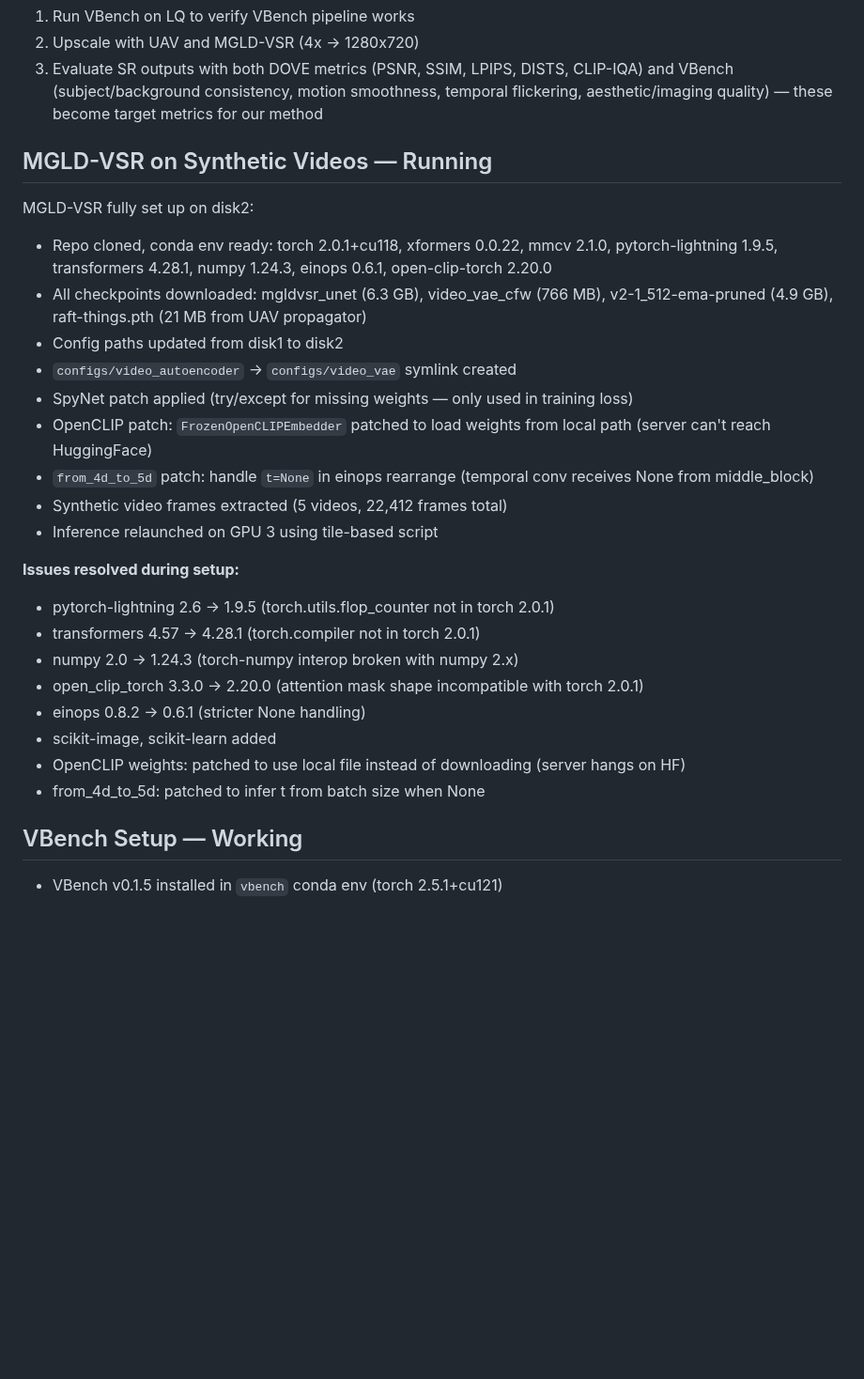
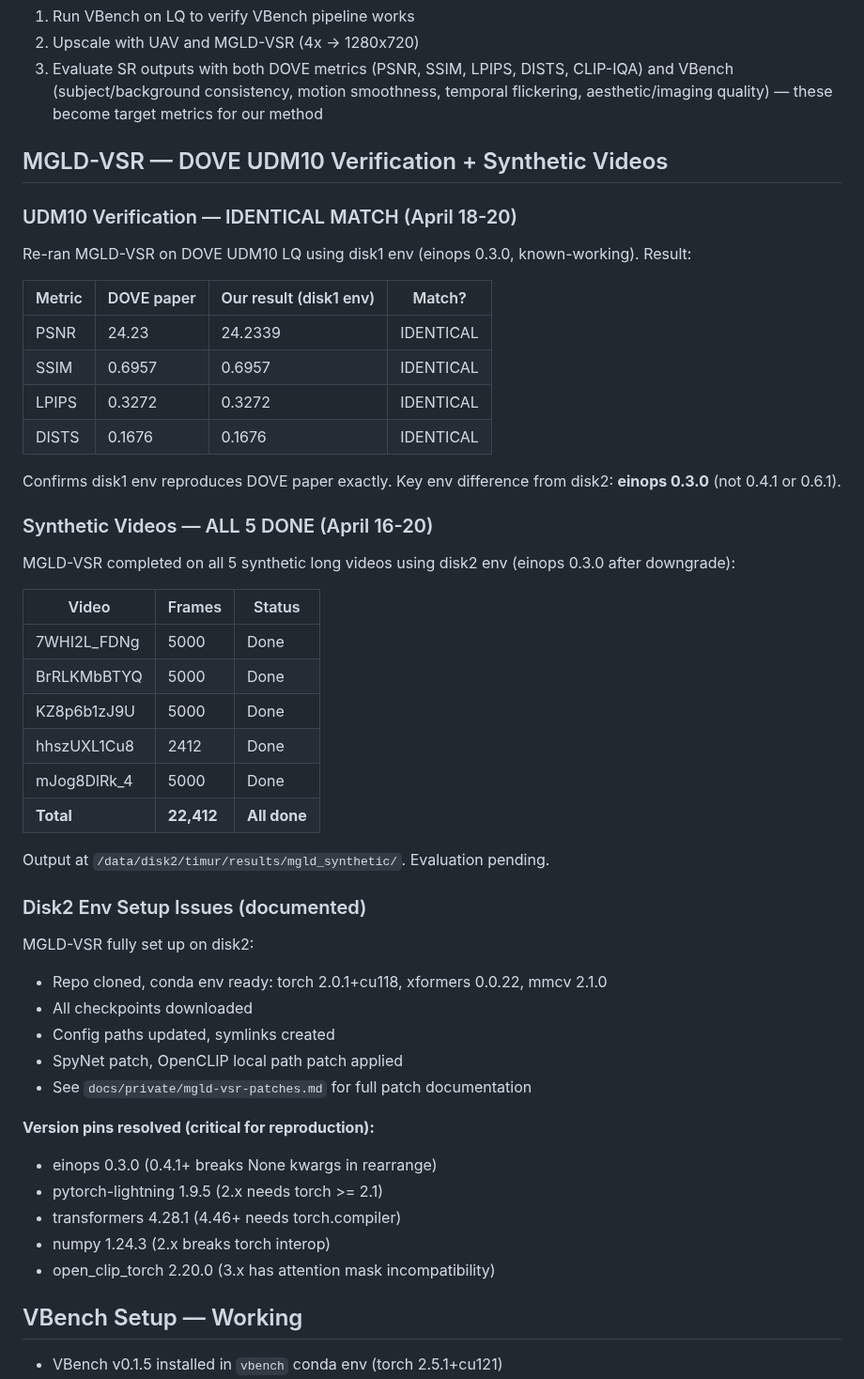
Before and after one commit to TimuJ/thesis_ve, a Markdown page: reports/Timur_Iakshibaev_2026-04-13_to_2026-04-26.md, the part around one of its changes. Shown at 94% size. Rendered like a GitHub page; blank space fills up the shorter version.

```diff
--- a/reports/Timur_Iakshibaev_2026-04-13_to_2026-04-26.md
+++ b/reports/Timur_Iakshibaev_2026-04-13_to_2026-04-26.md
@@ -79,28 +89,51 @@ These are LQ (320x180) videos. Plan:
 2. Upscale with UAV and MGLD-VSR (4x → 1280x720)
 3. Evaluate SR outputs with both DOVE metrics (PSNR, SSIM, LPIPS, DISTS, CLIP-IQA) and VBench (subject/background consistency, motion smoothness, temporal flickering, aesthetic/imaging quality) — these become target metrics for our method
 
-## MGLD-VSR on Synthetic Videos — Running
+## MGLD-VSR — DOVE UDM10 Verification + Synthetic Videos
+
+### UDM10 Verification — IDENTICAL MATCH (April 18-20)
+
+Re-ran MGLD-VSR on DOVE UDM10 LQ using disk1 env (einops 0.3.0, known-working). Result:
+
+| Metric | DOVE paper | Our result (disk1 env) | Match? |
+|--------|-----------|----------------------|--------|
+| PSNR | 24.23 | 24.2339 | IDENTICAL |
+| SSIM | 0.6957 | 0.6957 | IDENTICAL |
+| LPIPS | 0.3272 | 0.3272 | IDENTICAL |
+| DISTS | 0.1676 | 0.1676 | IDENTICAL |
+
+Confirms disk1 env reproduces DOVE paper exactly. Key env difference from disk2: **einops 0.3.0** (not 0.4.1 or 0.6.1).
+
+### Synthetic Videos — ALL 5 DONE (April 16-20)
+
+MGLD-VSR completed on all 5 synthetic long videos using disk2 env (einops 0.3.0 after downgrade):
+
+| Video | Frames | Status |
+|-------|--------|--------|
+| 7WHI2L_FDNg | 5000 | Done |
+| BrRLKMbBTYQ | 5000 | Done |
+| KZ8p6b1zJ9U | 5000 | Done |
+| hhszUXL1Cu8 | 2412 | Done |
+| mJog8DlRk_4 | 5000 | Done |
+| **Total** | **22,412** | **All done** |
+
+Output at `/data/disk2/timur/results/mgld_synthetic/`. Evaluation pending.
+
+### Disk2 Env Setup Issues (documented)
 
 MGLD-VSR fully set up on disk2:
-- Repo cloned, conda env ready: torch 2.0.1+cu118, xformers 0.0.22, mmcv 2.1.0, pytorch-lightning 1.9.5, transformers 4.28.1, numpy 1.24.3, einops 0.6.1, open-clip-torch 2.20.0
-- All checkpoints downloaded: mgldvsr_unet (6.3 GB), video_vae_cfw (766 MB), v2-1_512-ema-pruned (4.9 GB), raft-things.pth (21 MB from UAV propagator)
-- Config paths updated from disk1 to disk2
-- `configs/video_autoencoder` → `configs/video_vae` symlink created
-- SpyNet patch applied (try/except for missing weights — only used in training loss)
-- OpenCLIP patch: `FrozenOpenCLIPEmbedder` patched to load weights from local path (server can't reach HuggingFace)
-- `from_4d_to_5d` patch: handle `t=None` in einops rearrange (temporal conv receives None from middle_block)
-- Synthetic video frames extracted (5 videos, 22,412 frames total)
-- Inference relaunched on GPU 3 using tile-based script
+- Repo cloned, conda env ready: torch 2.0.1+cu118, xformers 0.0.22, mmcv 2.1.0
+- All checkpoints downloaded
+- Config paths updated, symlinks created
+- SpyNet patch, OpenCLIP local path patch applied
+- See `docs/private/mgld-vsr-patches.md` for full patch documentation
 
-**Issues resolved during setup:**
-- pytorch-lightning 2.6 → 1.9.5 (torch.utils.flop_counter not in torch 2.0.1)
-- transformers 4.57 → 4.28.1 (torch.compiler not in torch 2.0.1)
-- numpy 2.0 → 1.24.3 (torch-numpy interop broken with numpy 2.x)
-- open_clip_torch 3.3.0 → 2.20.0 (attention mask shape incompatible with torch 2.0.1)
-- einops 0.8.2 → 0.6.1 (stricter None handling)
-- scikit-image, scikit-learn added
-- OpenCLIP weights: patched to use local file instead of downloading (server hangs on HF)
-- from_4d_to_5d: patched to infer t from batch size when None
+**Version pins resolved (critical for reproduction):**
+- einops 0.3.0 (0.4.1+ breaks None kwargs in rearrange)
+- pytorch-lightning 1.9.5 (2.x needs torch >= 2.1)
+- transformers 4.28.1 (4.46+ needs torch.compiler)
+- numpy 1.24.3 (2.x breaks torch interop)
+- open_clip_torch 2.20.0 (3.x has attention mask incompatibility)
 
 ## VBench Setup — Working
 
```
Also changed, not shown: other parts of reports/Timur_Iakshibaev_2026-04-13_to_2026-04-26.md (+48 -24 lines).
